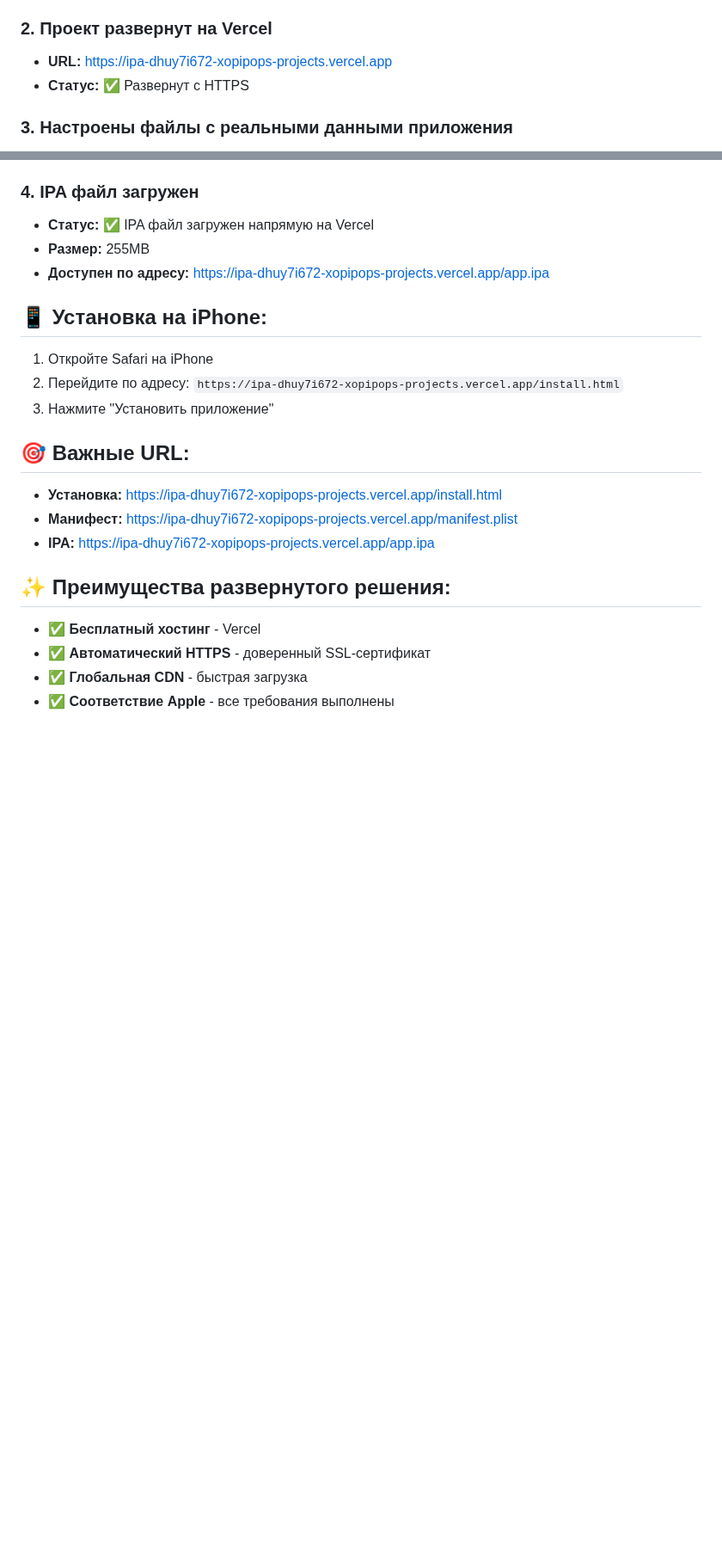
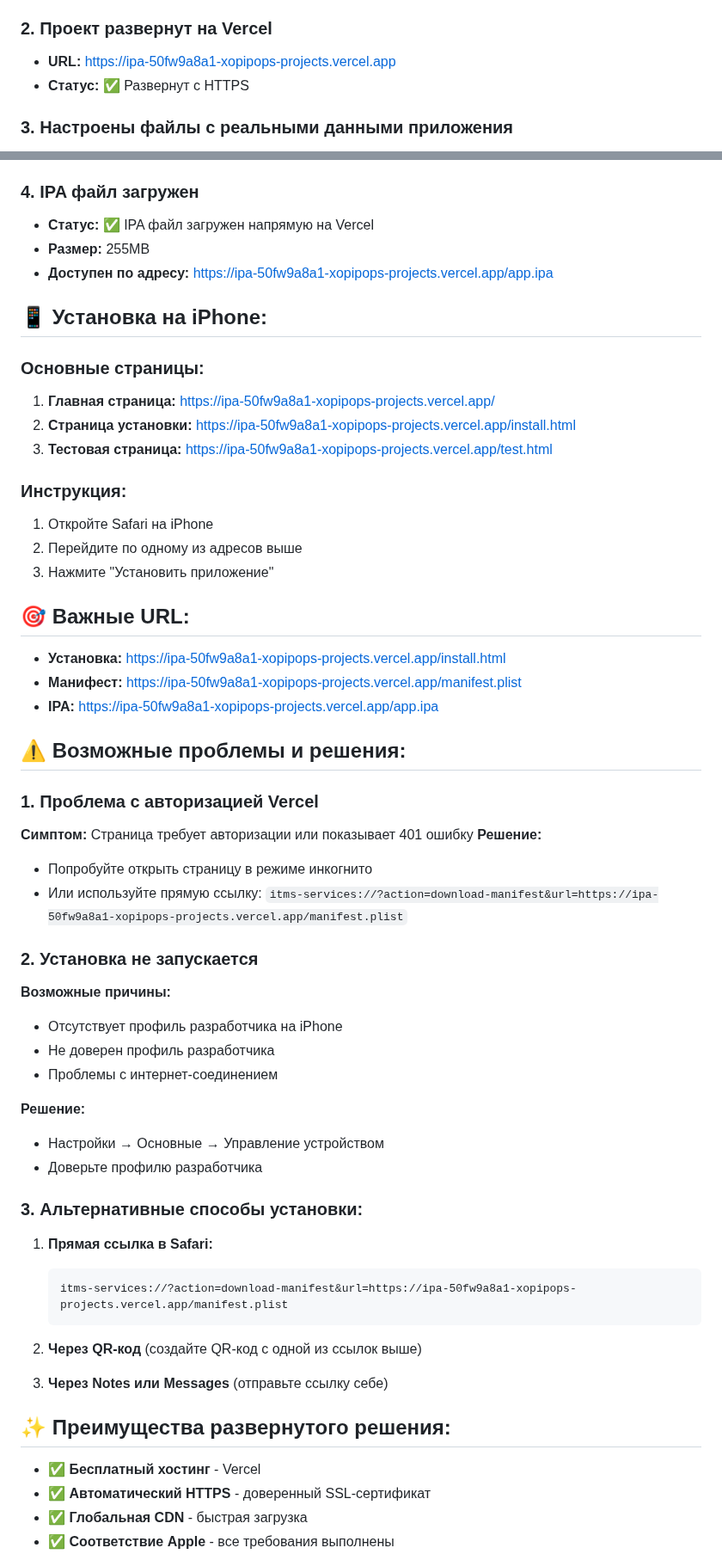
Before and after one commit to xopipop/ipa, a Markdown page: FINAL_INSTRUCTIONS.md, 2 parts joined by grey strips. Shown at 86% size. GitHub-like rendering; blank space fills up the shorter version.

Commit message:
Update final instructions with latest URL and troubleshooting guide

````diff
--- a/FINAL_INSTRUCTIONS.md
+++ b/FINAL_INSTRUCTIONS.md
@@ -7,7 +7,7 @@
 - **Статус:** ✅ Загружен успешно
 
 ### 2. Проект развернут на Vercel
-- **URL:** https://ipa-dhuy7i672-xopipops-projects.vercel.app
+- **URL:** https://ipa-50fw9a8a1-xopipops-projects.vercel.app
 - **Статус:** ✅ Развернут с HTTPS
 
 ### 3. Настроены файлы с реальными данными приложения
@@ -19,19 +19,53 @@
 ### 4. IPA файл загружен
 - **Статус:** ✅ IPA файл загружен напрямую на Vercel
 - **Размер:** 255MB
-- **Доступен по адресу:** https://ipa-dhuy7i672-xopipops-projects.vercel.app/app.ipa
+- **Доступен по адресу:** https://ipa-50fw9a8a1-xopipops-projects.vercel.app/app.ipa
 
 ## 📱 Установка на iPhone:
 
+### Основные страницы:
+1. **Главная страница:** https://ipa-50fw9a8a1-xopipops-projects.vercel.app/
+2. **Страница установки:** https://ipa-50fw9a8a1-xopipops-projects.vercel.app/install.html
+3. **Тестовая страница:** https://ipa-50fw9a8a1-xopipops-projects.vercel.app/test.html
+
+### Инструкция:
 1. Откройте Safari на iPhone
-2. Перейдите по адресу: `https://ipa-dhuy7i672-xopipops-projects.vercel.app/install.html`
+2. Перейдите по одному из адресов выше
 3. Нажмите "Установить приложение"
 
 ## 🎯 Важные URL:
 
-- **Установка:** https://ipa-dhuy7i672-xopipops-projects.vercel.app/install.html
-- **Манифест:** https://ipa-dhuy7i672-xopipops-projects.vercel.app/manifest.plist
-- **IPA:** https://ipa-dhuy7i672-xopipops-projects.vercel.app/app.ipa
+- **Установка:** https://ipa-50fw9a8a1-xopipops-projects.vercel.app/install.html
+- **Манифест:** https://ipa-50fw9a8a1-xopipops-projects.vercel.app/manifest.plist
+- **IPA:** https://ipa-50fw9a8a1-xopipops-projects.vercel.app/app.ipa
+
+## ⚠️ Возможные проблемы и решения:
+
+### 1. Проблема с авторизацией Vercel
+**Симптом:** Страница требует авторизации или показывает 401 ошибку
+**Решение:**
+- Попробуйте открыть страницу в режиме инкогнито
+- Или используйте прямую ссылку: `itms-services://?action=download-manifest&url=https://ipa-50fw9a8a1-xopipops-projects.vercel.app/manifest.plist`
+
+### 2. Установка не запускается
+**Возможные причины:**
+- Отсутствует профиль разработчика на iPhone
+- Не доверен профиль разработчика
+- Проблемы с интернет-соединением
+
+**Решение:**
+- Настройки → Основные → Управление устройством
+- Доверьте профилю разработчика
+
+### 3. Альтернативные способы установки:
+1. **Прямая ссылка в Safari:**
+   ```
+   itms-services://?action=download-manifest&url=https://ipa-50fw9a8a1-xopipops-projects.vercel.app/manifest.plist
+   ```
+
+2. **Через QR-код** (создайте QR-код с одной из ссылок выше)
+
+3. **Через Notes или Messages** (отправьте ссылку себе)
 
 ## ✨ Преимущества развернутого решения:
 
````
Also changed, not shown: other parts of FINAL_INSTRUCTIONS.md (+10 -5 lines).
